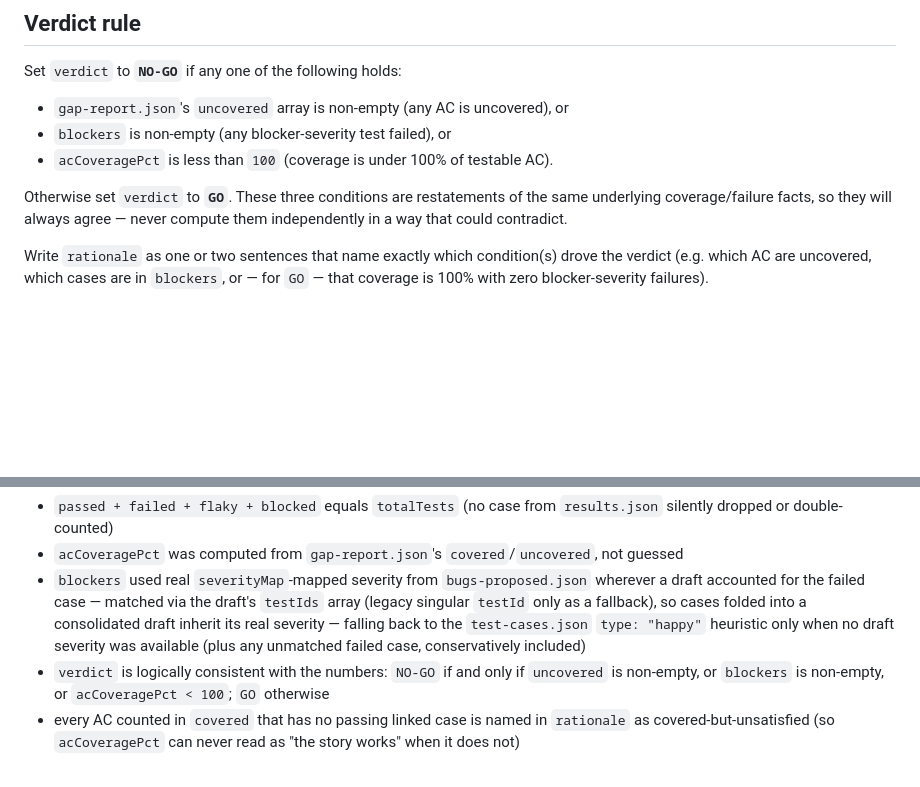
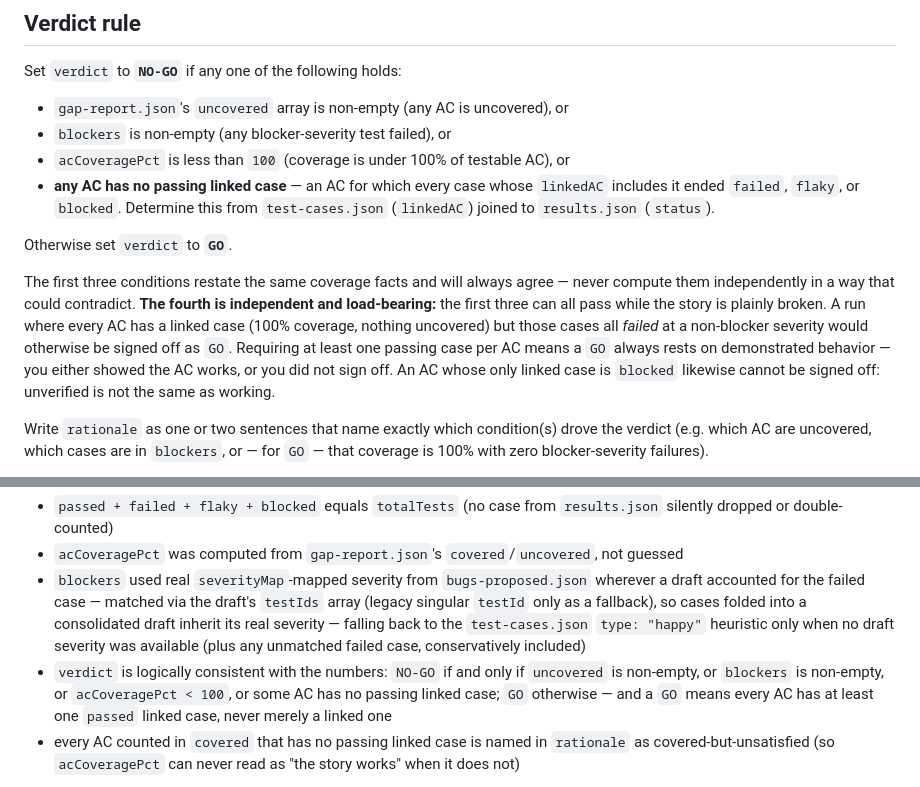
Before and after one commit to UsamaArshadJadoon/ManualTestingAgent, a Markdown page: qa-agent/agents/qa-reviewer.md, 2 parts joined by grey strips. Drawn GitHub-style; blank space fills up the shorter version.

```diff
--- a/qa-agent/agents/qa-reviewer.md
+++ b/qa-agent/agents/qa-reviewer.md
@@ -49,9 +49,12 @@ You are the `qa-reviewer` subagent in a multi-agent QA orchestrator. You run iso
 Set `verdict` to **`NO-GO`** if any one of the following holds:
 - `gap-report.json`'s `uncovered` array is non-empty (any AC is uncovered), or
 - `blockers` is non-empty (any blocker-severity test failed), or
-- `acCoveragePct` is less than `100` (coverage is under 100% of testable AC).
+- `acCoveragePct` is less than `100` (coverage is under 100% of testable AC), or
+- **any AC has no passing linked case** — an AC for which every case whose `linkedAC` includes it ended `failed`, `flaky`, or `blocked`. Determine this from `test-cases.json` (`linkedAC`) joined to `results.json` (`status`).
 
-Otherwise set `verdict` to **`GO`**. These three conditions are restatements of the same underlying coverage/failure facts, so they will always agree — never compute them independently in a way that could contradict.
+Otherwise set `verdict` to **`GO`**.
+
+The first three conditions restate the same coverage facts and will always agree — never compute them independently in a way that could contradict. **The fourth is independent and load-bearing:** the first three can all pass while the story is plainly broken. A run where every AC has a linked case (100% coverage, nothing uncovered) but those cases all *failed* at a non-blocker severity would otherwise be signed off as `GO`. Requiring at least one passing case per AC means a `GO` always rests on demonstrated behavior — you either showed the AC works, or you did not sign off. An AC whose only linked case is `blocked` likewise cannot be signed off: unverified is not the same as working.
 
 Write `rationale` as one or two sentences that name exactly which condition(s) drove the verdict (e.g. which AC are uncovered, which cases are in `blockers`, or — for `GO` — that coverage is 100% with zero blocker-severity failures).
 
@@ -65,7 +68,7 @@ Build the self-validation block using exactly this shape: `"_validation": { "che
 - `passed + failed + flaky + blocked` equals `totalTests` (no case from `results.json` silently dropped or double-counted)
 - `acCoveragePct` was computed from `gap-report.json`'s `covered`/`uncovered`, not guessed
 - `blockers` used real `severityMap`-mapped severity from `bugs-proposed.json` wherever a draft accounted for the failed case — matched via the draft's `testIds` array (legacy singular `testId` only as a fallback), so cases folded into a consolidated draft inherit its real severity — falling back to the `test-cases.json` `type: "happy"` heuristic only when no draft severity was available (plus any unmatched failed case, conservatively included)
-- `verdict` is logically consistent with the numbers: `NO-GO` if and only if `uncovered` is non-empty, or `blockers` is non-empty, or `acCoveragePct < 100`; `GO` otherwise
+- `verdict` is logically consistent with the numbers: `NO-GO` if and only if `uncovered` is non-empty, or `blockers` is non-empty, or `acCoveragePct < 100`, or some AC has no passing linked case; `GO` otherwise — and a `GO` means every AC has at least one `passed` linked case, never merely a linked one
 - every AC counted in `covered` that has no passing linked case is named in `rationale` as covered-but-unsatisfied (so `acCoveragePct` can never read as "the story works" when it does not)
 
 `selfConfident` MUST be a **boolean** (`true`/`false`) — never a number, percentage, or string — reflecting whether you are confident the tallies and verdict are complete and accurate. Set `notes` to any caveats (e.g. a failed case had no matching entry in `test-cases.json`, `bugs-proposed.json` was absent so the happy-path fallback was used for all failures, `bugs-created.json` was empty because no bugs were approved).
```
Also changed, not shown: qa-agent/README.md (+4 -1 lines), qa-agent/agents/qa-validator.md (+2 -1 lines).
